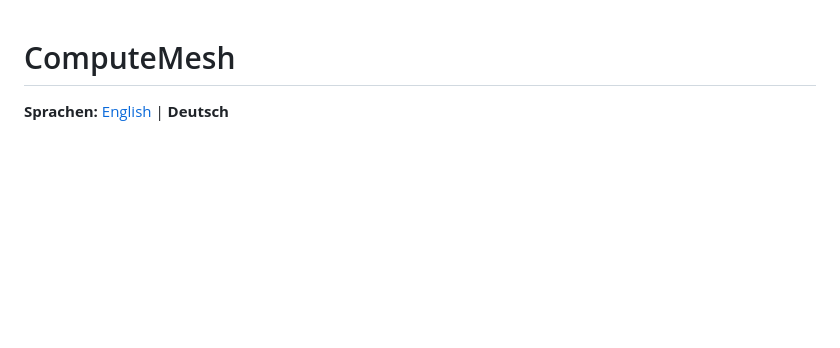
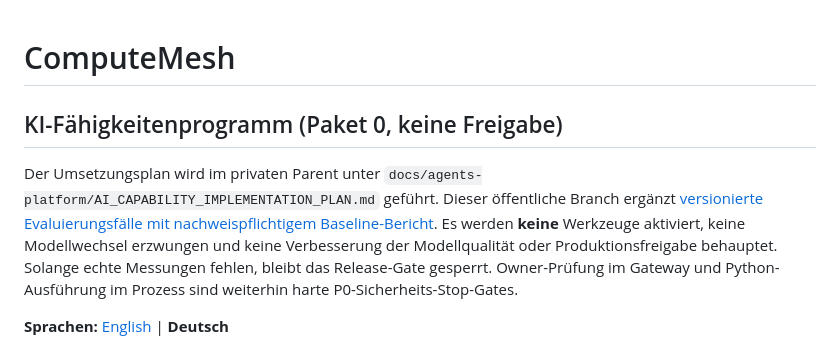
Before and after one commit to inetconnector/ComputeMesh, a Markdown page: README.de.md, the part around the change. Drawn GitHub-style; blank space fills up the shorter version.

Commit message:
docs: disclose AI capability baseline scope and unverified P0 gates

```diff
--- a/README.de.md
+++ b/README.de.md
@@ -1,4 +1,9 @@
 # ComputeMesh
+
+## KI-Fähigkeitenprogramm (Paket 0, keine Freigabe)
+
+Der Umsetzungsplan wird im privaten Parent unter `docs/agents-platform/AI_CAPABILITY_IMPLEMENTATION_PLAN.md` geführt. Dieser öffentliche Branch ergänzt [versionierte Evaluierungsfälle mit nachweispflichtigem Baseline-Bericht](tests/evals/README.md). Es werden **keine** Werkzeuge aktiviert, keine Modellwechsel erzwungen und keine Verbesserung der Modellqualität oder Produktionsfreigabe behauptet. Solange echte Messungen fehlen, bleibt das Release-Gate gesperrt. Owner-Prüfung im Gateway und Python-Ausführung im Prozess sind weiterhin harte P0-Sicherheits-Stop-Gates.
+
 
 **Sprachen:** [English](README.md) | **Deutsch**
 
```
